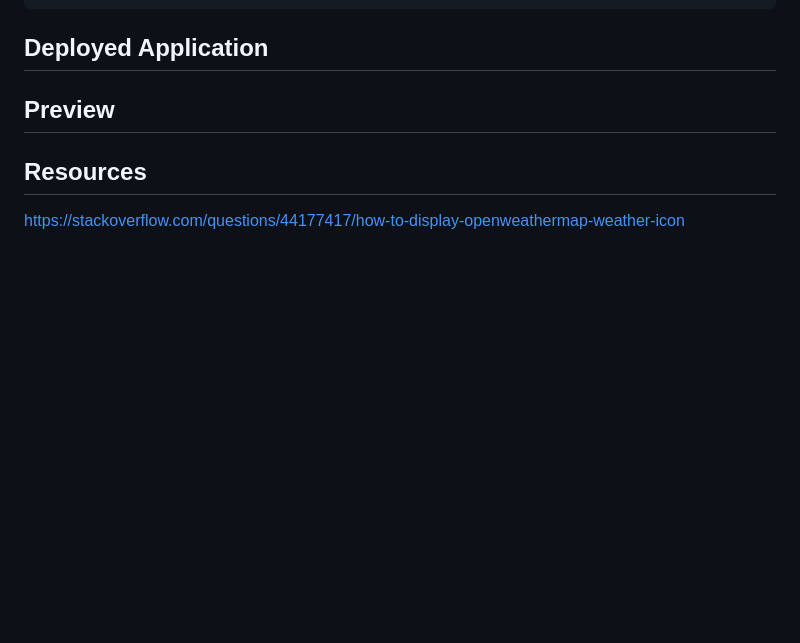
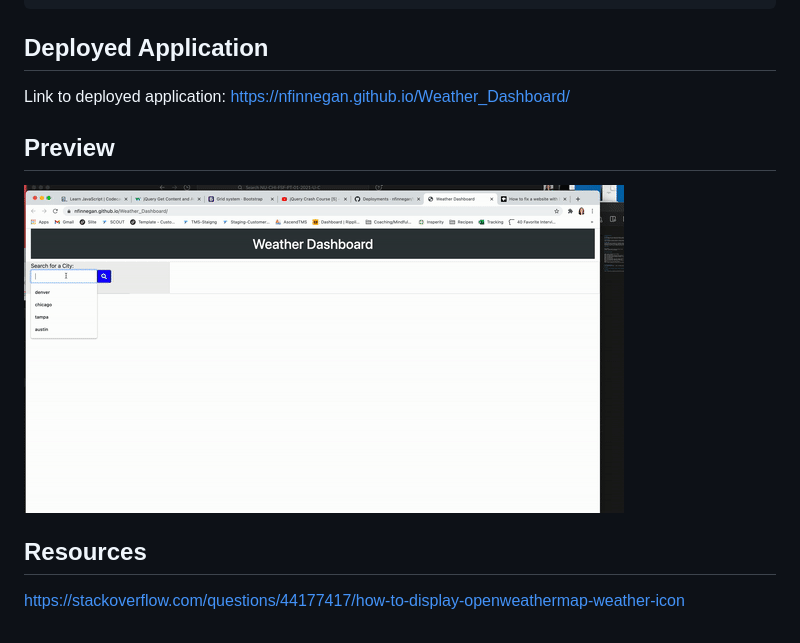
Before and after one commit to nfinnegan/Weather_Dashboard, a Markdown page: README.md, the part around the change. GitHub-like rendering; pictures changed too: assets/weatherdashboard.gif (added); blank space fills up the shorter version.

Commit message:
finished readme and preview added

```diff
--- a/README.md
+++ b/README.md
@@ -35,8 +35,11 @@ THEN I am again presented with current and future conditions for that city
 
 
 ## Deployed Application
+Link to deployed application:   https://nfinnegan.github.io/Weather_Dashboard/
 
 ## Preview
+
+![Weather_Dashboard](assets/weatherdashboard.gif)
 
 ## Resources
 
```
Also changed, not shown: 3 other files.
